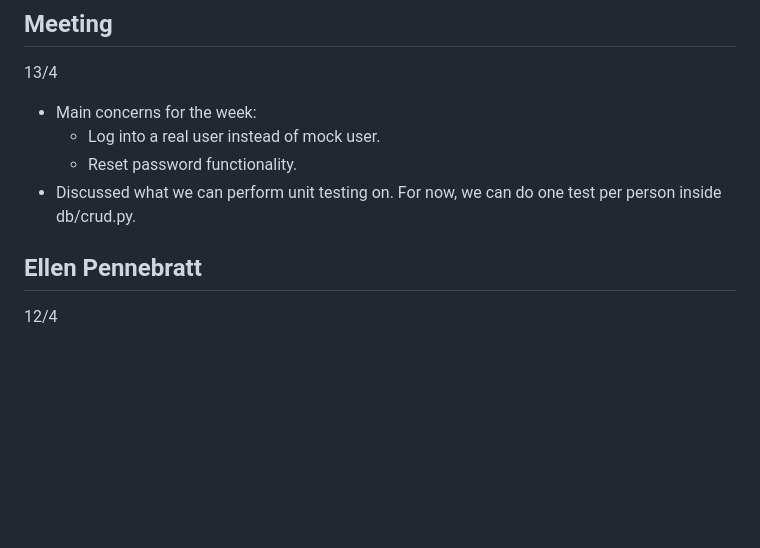
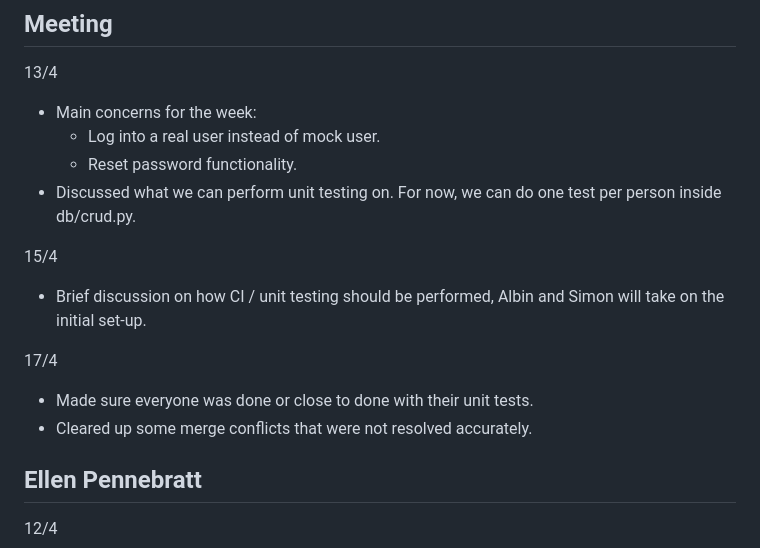
Before and after one commit to tmuk26-group-1/budget-tool, a Markdown page: sprint/daily_scrum2.md, the part around one of its changes. GitHub-like rendering; blank space fills up the shorter version.

Commit message:
Update daily scrum notes with meeting notes

```diff
--- a/sprint/daily_scrum2.md
+++ b/sprint/daily_scrum2.md
@@ -5,6 +5,14 @@
     - Log into a real user instead of mock user.
     - Reset password functionality.
 - Discussed what we can perform unit testing on. For now, we can do one test per person inside db/crud.py.
+
+15/4
+- Brief discussion on how CI / unit testing should be performed, Albin and Simon will take on the initial set-up.
+
+17/4
+- Made sure everyone was done or close to done with their unit tests.
+- Cleared up some merge conflicts that were not resolved accurately.
+
 
 ## Ellen Pennebratt
 
```
Also changed, not shown: other parts of sprint/daily_scrum2.md (+2 -0 lines).
